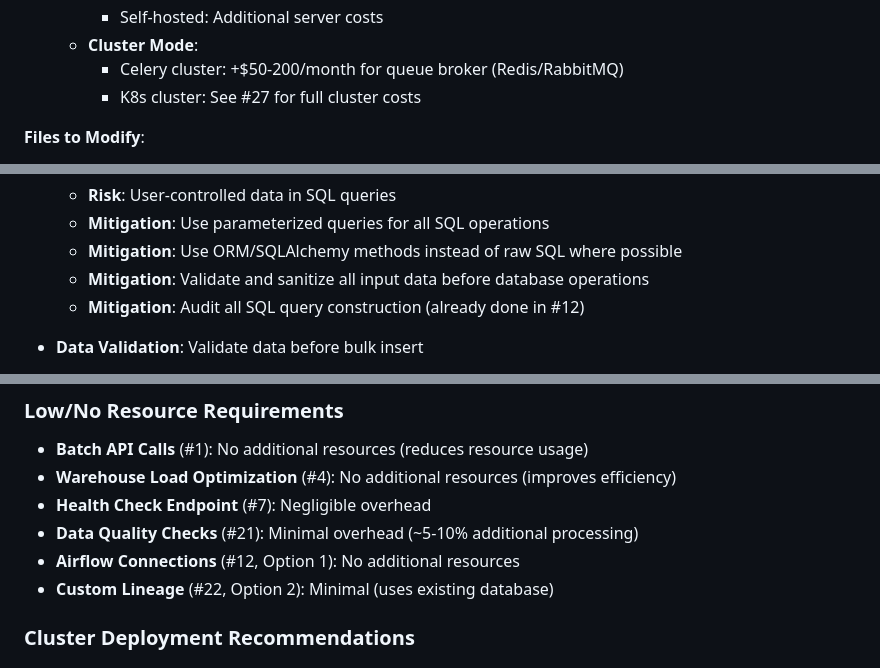
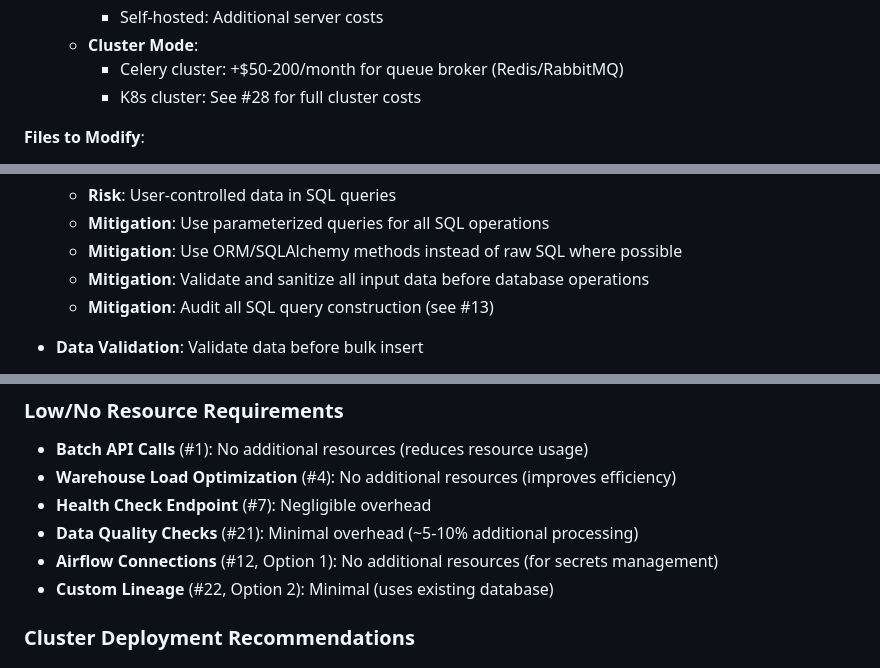
Before and after one commit to avalosjuancarlos/poc_airflow, a Markdown page: docs/developer-guide/project-improvements-proposal.md, 3 parts joined by grey strips. Rendered like a GitHub page.

```diff
--- a/docs/developer-guide/project-improvements-proposal.md
+++ b/docs/developer-guide/project-improvements-proposal.md
@@ -430,7 +430,7 @@ with TaskGroup("process_tickers") as ticker_group:
     - Self-hosted: Additional server costs
   - **Cluster Mode**:
     - Celery cluster: +$50-200/month for queue broker (Redis/RabbitMQ)
-    - K8s cluster: See #27 for full cluster costs
+    - K8s cluster: See #28 for full cluster costs
 
 **Files to Modify**:
 - `dags/get_market_data_dag.py` - Refactor to support dynamic task groups with error isolation
@@ -521,7 +521,7 @@ def load_to_warehouse_optimized(df, strategy='upsert', batch_size=1000):
   - **Mitigation**: Use parameterized queries for all SQL operations
   - **Mitigation**: Use ORM/SQLAlchemy methods instead of raw SQL where possible
   - **Mitigation**: Validate and sanitize all input data before database operations
-  - **Mitigation**: Audit all SQL query construction (already done in #12)
+  - **Mitigation**: Audit all SQL query construction (see #13)
 
 - **Data Validation**: Validate data before bulk insert
   - **Risk**: Malicious or malformed data inserted into warehouse
@@ -1600,7 +1601,7 @@ def load_to_warehouse_optimized(df, strategy='upsert', batch_size=1000):
 - **Warehouse Load Optimization** (#4): No additional resources (improves efficiency)
 - **Health Check Endpoint** (#7): Negligible overhead
 - **Data Quality Checks** (#21): Minimal overhead (~5-10% additional processing)
-- **Airflow Connections** (#12, Option 1): No additional resources
+- **Airflow Connections** (#12, Option 1): No additional resources (for secrets management)
 - **Custom Lineage** (#22, Option 2): Minimal (uses existing database)
 
 ### Cluster Deployment Recommendations
```
Also changed, not shown: other parts of docs/developer-guide/project-improvements-proposal.md (+19 -18 lines).
